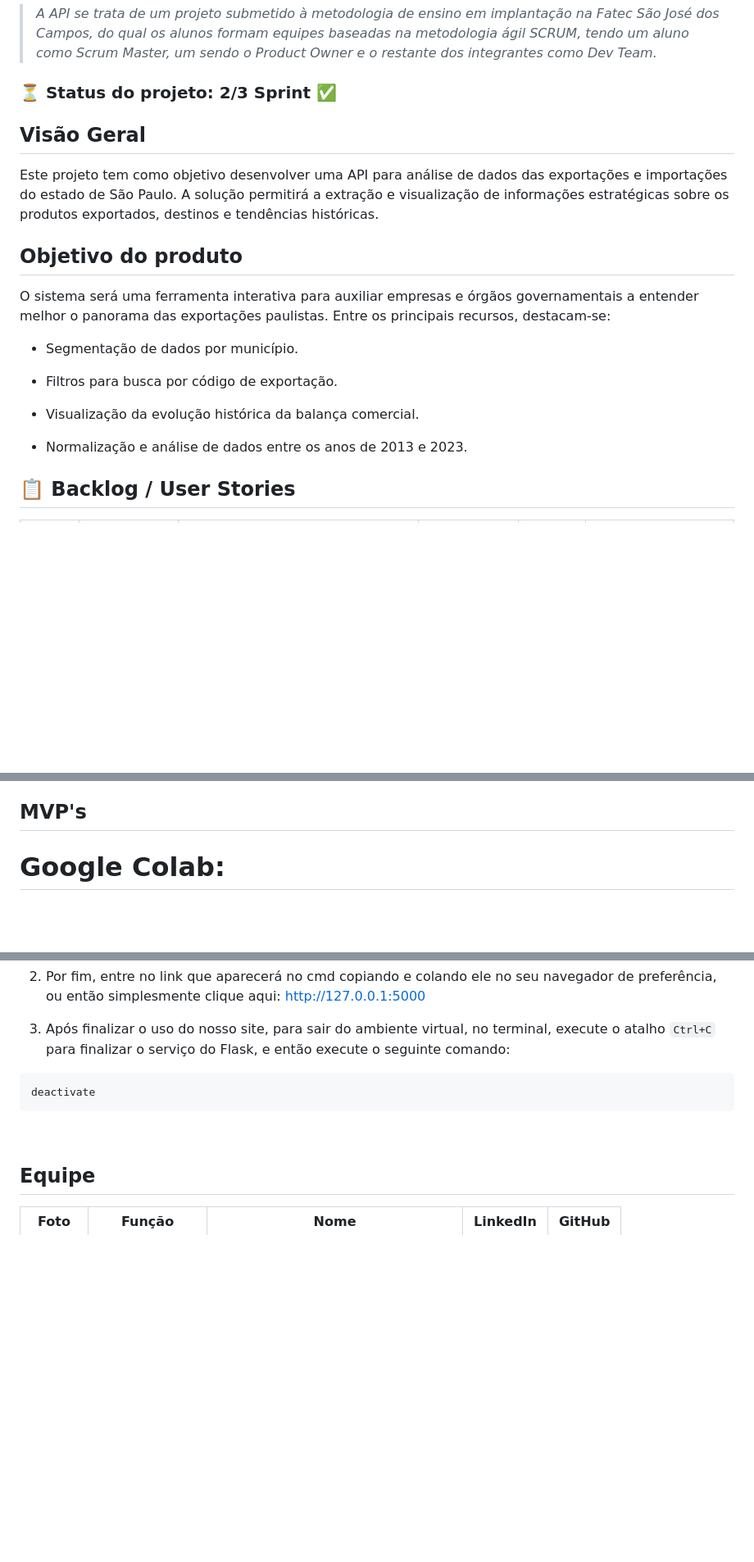
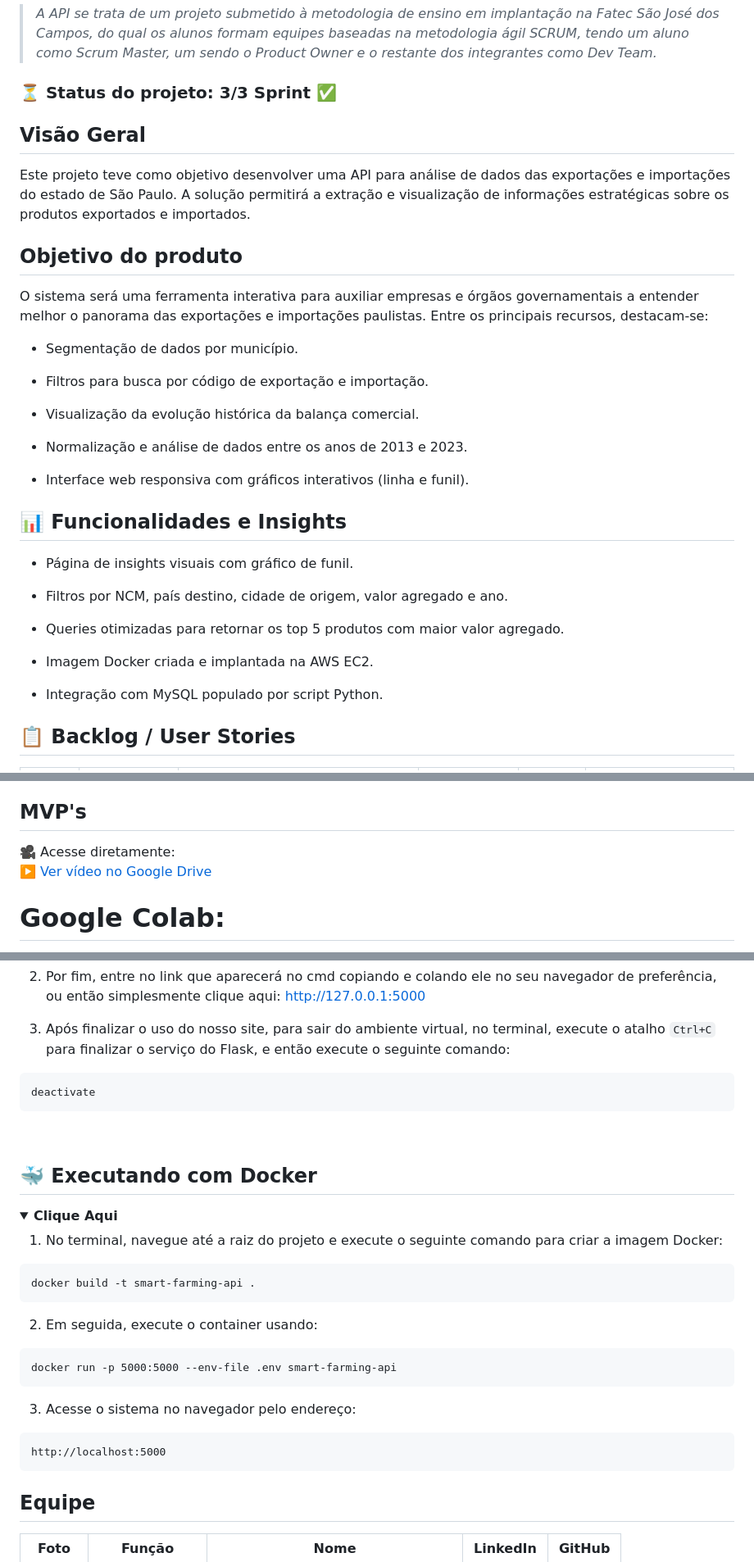
Before and after one commit to heloisa-cardillo/KernelPanic, a Markdown page: README.md, 3 parts joined by grey strips. Shown at 82% size. Drawn GitHub-style; folded sections open; blank space fills up the shorter version.

Commit message:
Update README.md (documentação)

````diff
--- a/README.md
+++ b/README.md
@@ -4,21 +4,37 @@
 
 > _A API se trata de um projeto submetido à metodologia de ensino em implantação na Fatec São José dos Campos, do qual os alunos formam equipes baseadas na metodologia ágil SCRUM, tendo um aluno como Scrum Master, um sendo o Product Owner e o restante dos integrantes como Dev Team._
 
-###  ⏳ Status do projeto: 2/3 Sprint ✅
+###  ⏳ Status do projeto: 3/3 Sprint ✅
 
 ## Visão Geral
-  Este projeto tem como objetivo desenvolver uma API para análise de dados das exportações e importações do estado de São Paulo. A solução permitirá a extração e visualização de informações estratégicas sobre os produtos exportados, destinos e tendências históricas.
+  Este projeto teve como objetivo desenvolver uma API para análise de dados das exportações e importações do estado de São Paulo. A solução permitirá a extração e visualização de informações estratégicas sobre os produtos exportados e importados.
 
 ## Objetivo do produto
-  O sistema será uma ferramenta interativa para auxiliar empresas e órgãos governamentais a entender melhor o panorama das exportações paulistas. Entre os principais recursos, destacam-se:
+  O sistema será uma ferramenta interativa para auxiliar empresas e órgãos governamentais a entender melhor o panorama das exportações e importações paulistas. Entre os principais recursos, destacam-se:
 
   - Segmentação de dados por município.
 
-  - Filtros para busca por código de exportação.
+  - Filtros para busca por código de exportação e importação.
 
   - Visualização da evolução histórica da balança comercial.
 
   - Normalização e análise de dados entre os anos de 2013 e 2023.
+
+  - Interface web responsiva com gráficos interativos (linha e funil).
+
+
+  ## 📊 Funcionalidades e Insights
+
+  - Página de insights visuais com gráfico de funil.
+
+  - Filtros por NCM, país destino, cidade de origem, valor agregado e ano.
+
+  - Queries otimizadas para retornar os top 5 produtos com maior valor agregado.
+
+  - Imagem Docker criada e implantada na AWS EC2.
+
+  - Integração com MySQL populado por script Python.
+
 
 <span id="backlog">
 
@@ -62,6 +78,8 @@
 
 ## MVP's
 
+🎥 Acesse diretamente:
+[▶️ Ver vídeo no Google Drive](https://drive.google.com/file/d/1HmgITsIw0_riThABAE-qnakHjtnIiriM/view?usp=drive_link)
 
 
 # Google Colab:
@@ -174,6 +192,26 @@ Para o funcionamento do nosso sistema, você precisara das seguintes tecnologias
 </details>
 <br>
 
+## 🐳 Executando com Docker
+
+<details>
+  <summary><b>Clique Aqui</b></summary>
+
+  1. No terminal, navegue até a raiz do projeto e execute o seguinte comando para criar a imagem Docker:
+
+   ```bash
+  docker build -t smart-farming-api .
+```
+  2. Em seguida, execute o container usando:
+  ```
+  docker run -p 5000:5000 --env-file .env smart-farming-api
+  ```
+  3. Acesse o sistema no navegador pelo endereço:
+  ```
+  http://localhost:5000
+  ```
+</details>
+
 ## Equipe <a name="equipe"><a>
 |  Foto        |     Função    |           Nome            |                            LinkedIn                            |                      GitHub                       |
 | :----: | :-----------: | :-----------------------: | :------------------------------------------------------------: | :-----------------------------------------------: |
````
